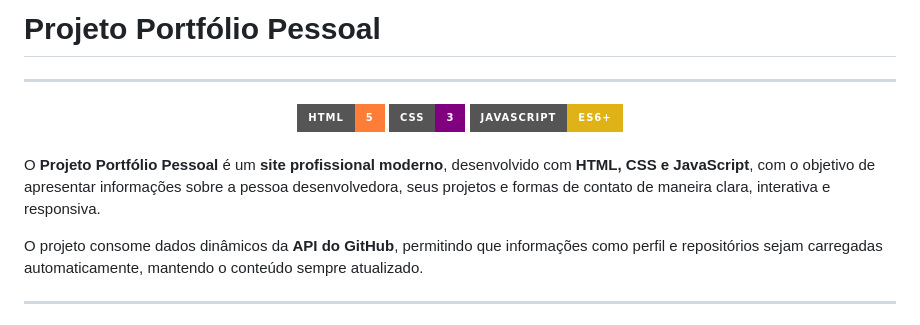
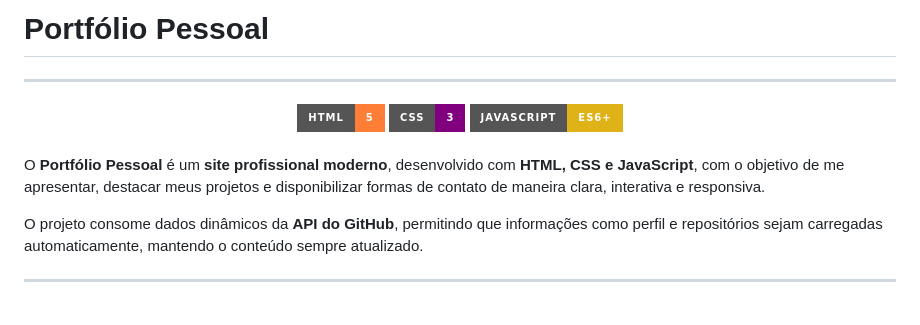
Before and after one commit to alicetolosa/Portfolio-Pessoal, a Markdown page: README.md, the part around the change. GitHub-like rendering; badges without logos.

Commit message:
feat: ajuste README.md

```diff
--- a/README.md
+++ b/README.md
@@ -1,4 +1,4 @@
-# Projeto Portfólio Pessoal
+# Portfólio Pessoal
 
 ---
 
@@ -10,7 +10,7 @@
 
 <br />
 
-O **Projeto Portfólio Pessoal** é um **site profissional moderno**, desenvolvido com **HTML, CSS e JavaScript**, com o objetivo de apresentar informações sobre a pessoa desenvolvedora, seus projetos e formas de contato de maneira clara, interativa e responsiva.
+O **Portfólio Pessoal** é um **site profissional moderno**, desenvolvido com **HTML, CSS e JavaScript**, com o objetivo de me apresentar, destacar meus projetos e disponibilizar formas de contato de maneira clara, interativa e responsiva.
 
 O projeto consome dados dinâmicos da **API do GitHub**, permitindo que informações como perfil e repositórios sejam carregadas automaticamente, mantendo o conteúdo sempre atualizado.
 
```
